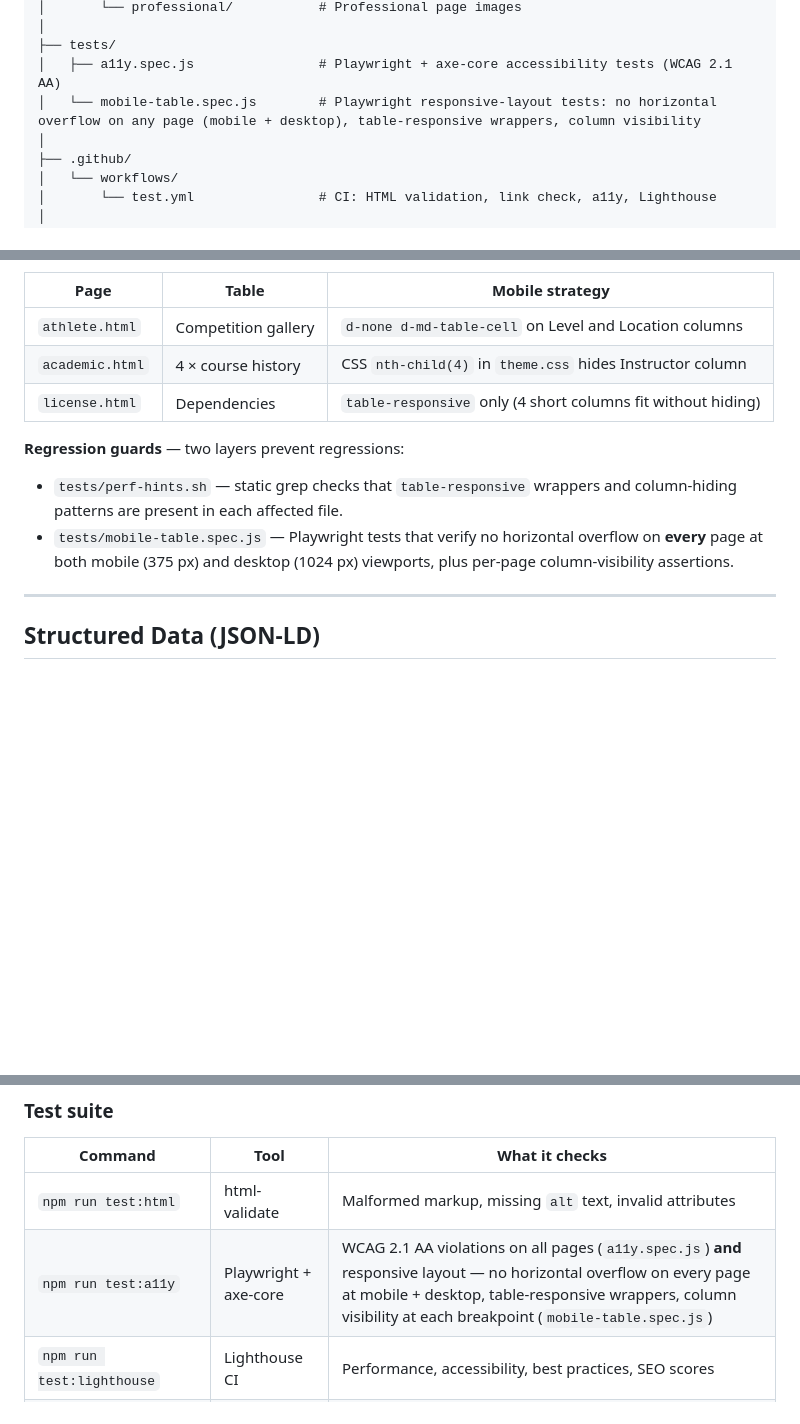
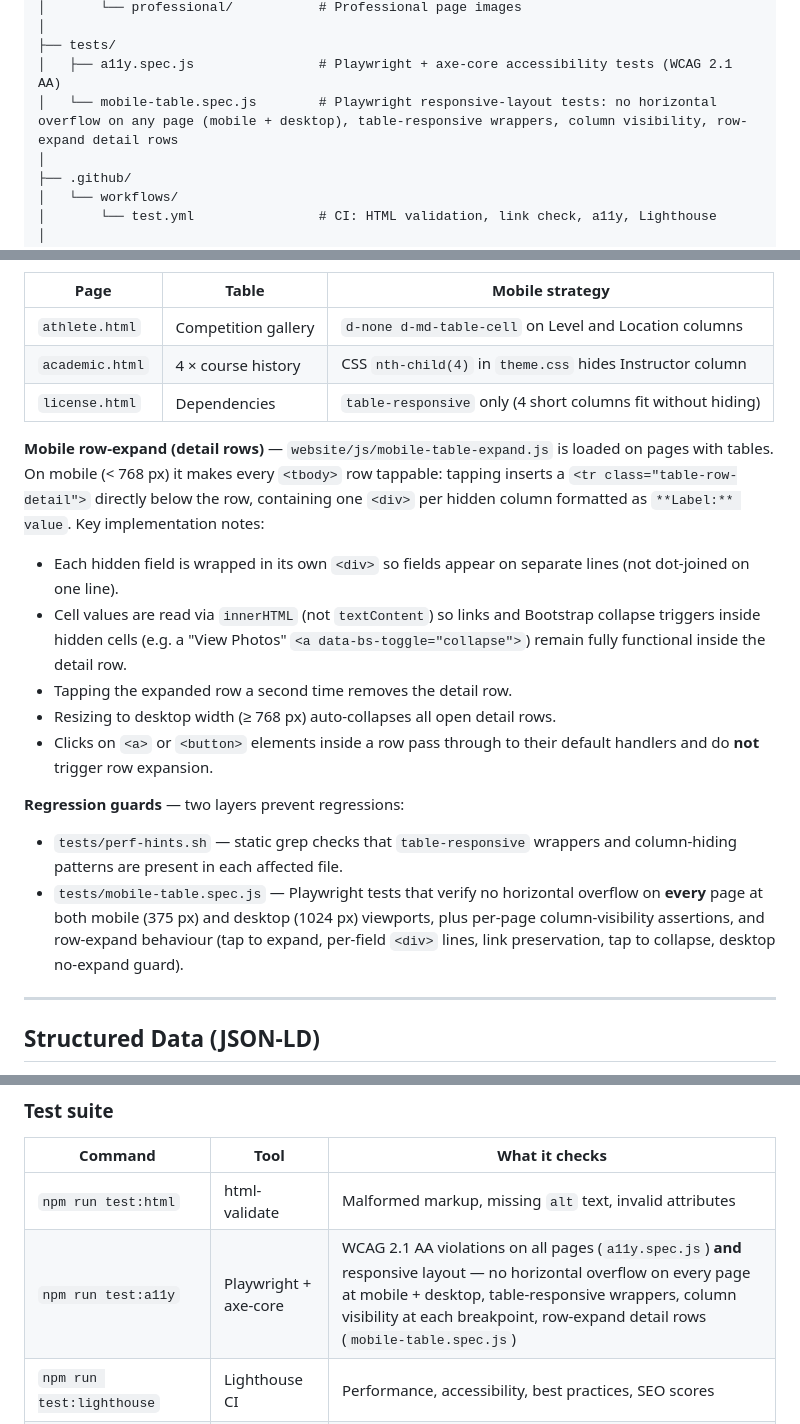
Before and after one commit to msbrookesj/msbrookesj.com, a Markdown page: CLAUDE.md, 3 parts joined by grey strips. GitHub-like rendering; blank space fills up the shorter version.

Commit message:
Update CLAUDE.md to document row-expand detail row conventions
- Add Mobile row-expand section under Table Conventions covering per-field
  <div> lines, innerHTML link preservation, tap-to-collapse, and desktop
  auto-collapse behaviour
- Update Regression guards bullet to mention row-expand Playwright tests
- Update repo structure comment and test:a11y table row to reflect new coverage

https://claude.ai/code/session_01UWgHfhmom1EsyxZoQGnYY4

```diff
--- a/CLAUDE.md
+++ b/CLAUDE.md
@@ -63,7 +63,7 @@ msbrookesj.com/
 │
 ├── tests/
 │   ├── a11y.spec.js                # Playwright + axe-core accessibility tests (WCAG 2.1 AA)
-│   └── mobile-table.spec.js        # Playwright responsive-layout tests: no horizontal overflow on any page (mobile + desktop), table-responsive wrappers, column visibility
+│   └── mobile-table.spec.js        # Playwright responsive-layout tests: no horizontal overflow on any page (mobile + desktop), table-responsive wrappers, column visibility, row-expand detail rows
 │
 ├── .github/
 │   └── workflows/
@@ -155,9 +155,17 @@ Every `<table>` in the site must be mobile-friendly. A table that overflows its
 | `academic.html` | 4 × course history | CSS `nth-child(4)` in `theme.css` hides Instructor column |
 | `license.html` | Dependencies | `table-responsive` only (4 short columns fit without hiding) |
 
+**Mobile row-expand (detail rows)** — `website/js/mobile-table-expand.js` is loaded on pages with tables. On mobile (< 768 px) it makes every `<tbody>` row tappable: tapping inserts a `<tr class="table-row-detail">` directly below the row, containing one `<div>` per hidden column formatted as `**Label:** value`. Key implementation notes:
+
+- Each hidden field is wrapped in its own `<div>` so fields appear on separate lines (not dot-joined on one line).
+- Cell values are read via `innerHTML` (not `textContent`) so links and Bootstrap collapse triggers inside hidden cells (e.g. a "View Photos" `<a data-bs-toggle="collapse">`) remain fully functional inside the detail row.
+- Tapping the expanded row a second time removes the detail row.
+- Resizing to desktop width (≥ 768 px) auto-collapses all open detail rows.
+- Clicks on `<a>` or `<button>` elements inside a row pass through to their default handlers and do **not** trigger row expansion.
+
 **Regression guards** — two layers prevent regressions:
 - `tests/perf-hints.sh` — static grep checks that `table-responsive` wrappers and column-hiding patterns are present in each affected file.
-- `tests/mobile-table.spec.js` — Playwright tests that verify no horizontal overflow on **every** page at both mobile (375 px) and desktop (1024 px) viewports, plus per-page column-visibility assertions.
+- `tests/mobile-table.spec.js` — Playwright tests that verify no horizontal overflow on **every** page at both mobile (375 px) and desktop (1024 px) viewports, plus per-page column-visibility assertions, and row-expand behaviour (tap to expand, per-field `<div>` lines, link preservation, tap to collapse, desktop no-expand guard).
 
 ---
 
@@ -334,7 +342,7 @@ Requires Node.js 20+ and Python 3 (Python is used to serve the site locally duri
 | Command | Tool | What it checks |
 |---------|------|----------------|
 | `npm run test:html` | html-validate | Malformed markup, missing `alt` text, invalid attributes |
-| `npm run test:a11y` | Playwright + axe-core | WCAG 2.1 AA violations on all pages (`a11y.spec.js`) **and** responsive layout — no horizontal overflow on every page at mobile + desktop, table-responsive wrappers, column visibility at each breakpoint (`mobile-table.spec.js`) |
+| `npm run test:a11y` | Playwright + axe-core | WCAG 2.1 AA violations on all pages (`a11y.spec.js`) **and** responsive layout — no horizontal overflow on every page at mobile + desktop, table-responsive wrappers, column visibility at each breakpoint, row-expand detail rows (`mobile-table.spec.js`) |
 | `npm run test:lighthouse` | Lighthouse CI | Performance, accessibility, best practices, SEO scores |
 | `npm run test:perf-hints` | bash | Mobile PageSpeed regressions: Bootstrap `defer`, FA webfont preloads, FA CSS async loading, `loading=lazy` on below-fold images, no `fetchpriority=high` on sub-page images, `table-responsive` wrappers and column-hiding rules on all table pages |
 | `lychee --config .lychee.toml website/*.html` | lychee | Broken internal and external links |
```
